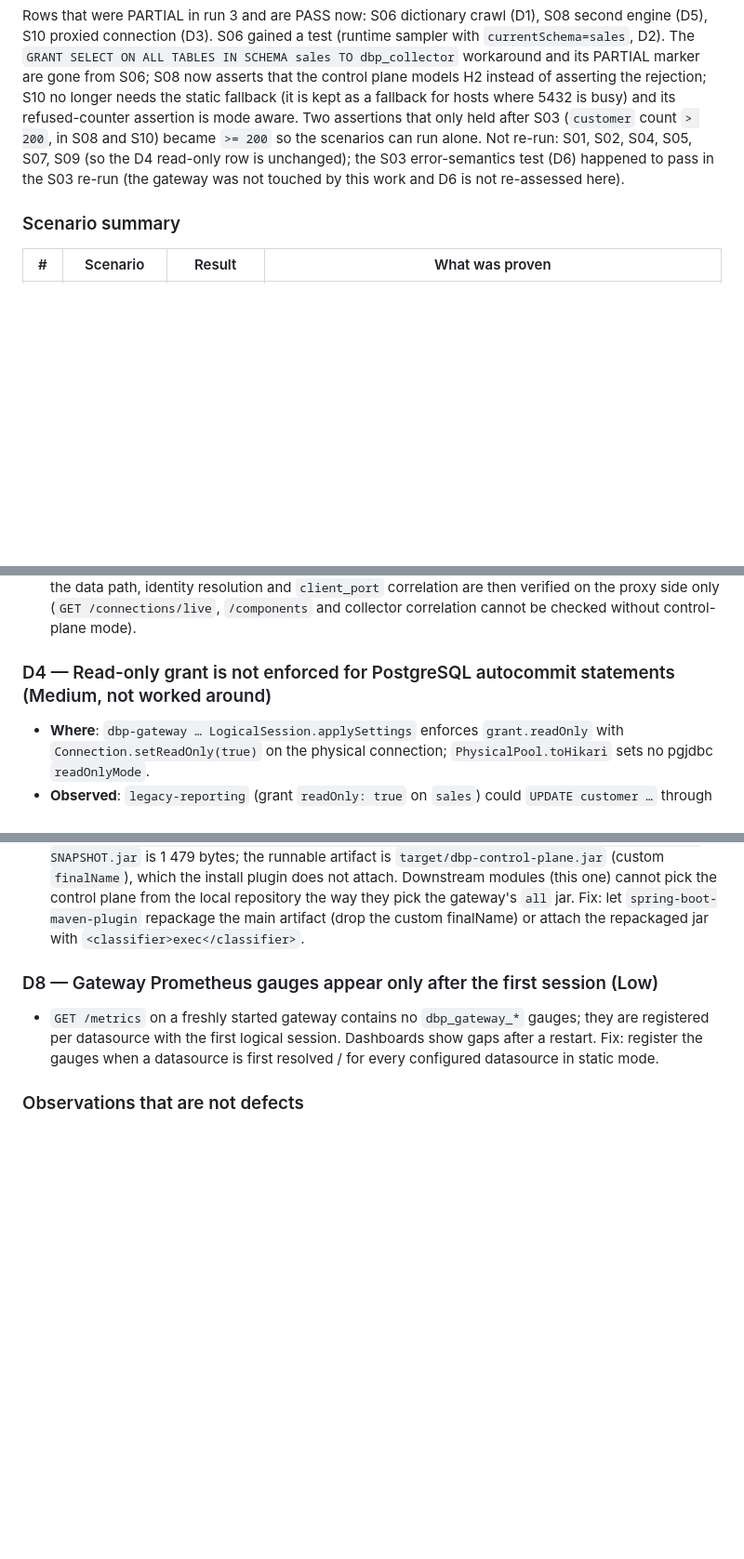
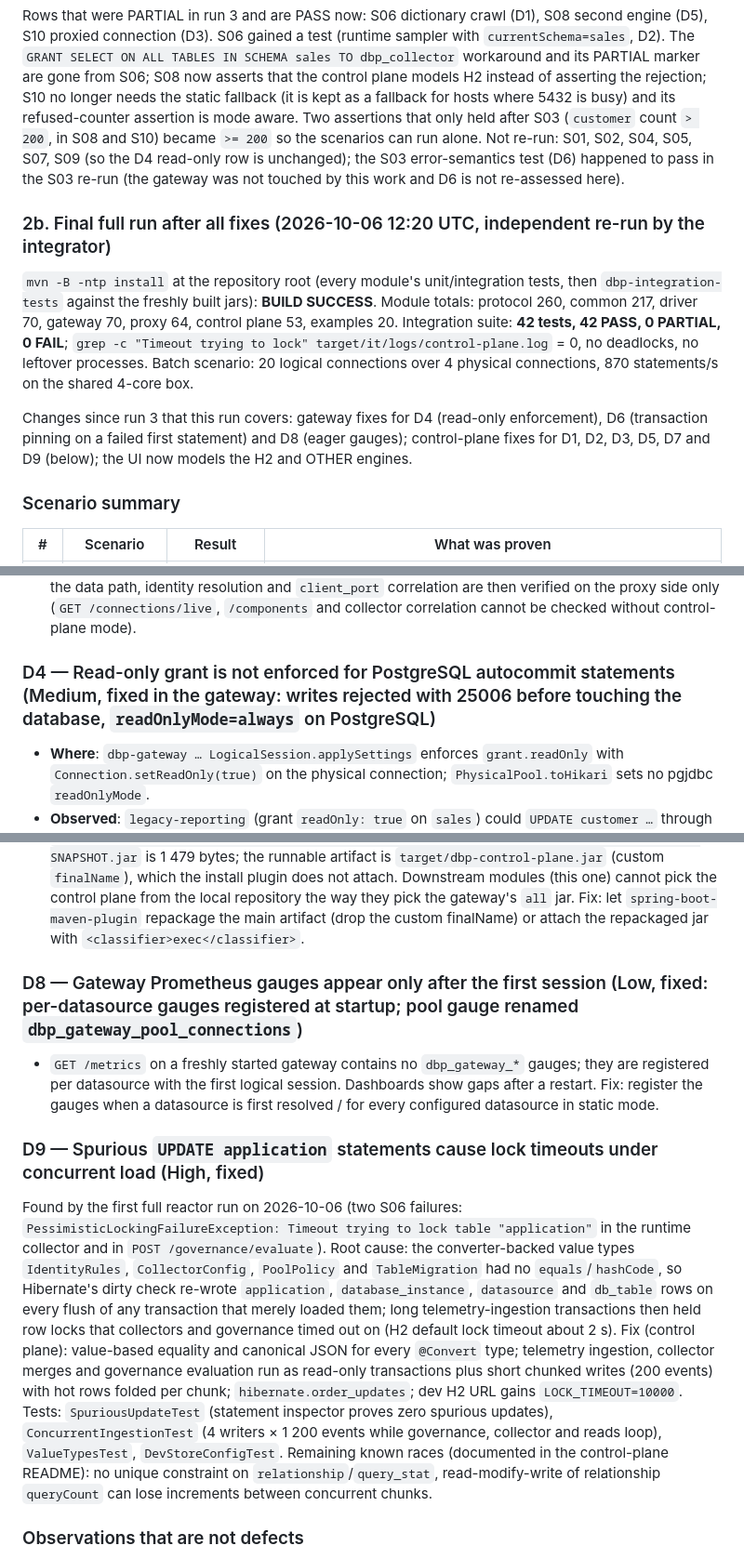
Before and after one commit to r-thirumaran/database-platform, a Markdown page: docs/validation-report.md, 3 parts joined by grey strips. Shown at 93% size. Rendered like a GitHub page; blank space fills up the shorter version.

```diff
--- a/docs/validation-report.md
+++ b/docs/validation-report.md
@@ -111,6 +111,18 @@ refused-counter assertion is mode aware. Two assertions that only held after S03
 scenarios can run alone. Not re-run: S01, S02, S04, S05, S07, S09 (so the D4 read-only row is unchanged); the S03 error-semantics
 test (D6) happened to pass in the S03 re-run (the gateway was not touched by this work and D6 is not re-assessed here).
 
+### 2b. Final full run after all fixes (2026-10-06 12:20 UTC, independent re-run by the integrator)
+
+`mvn -B -ntp install` at the repository root (every module's unit/integration tests, then `dbp-integration-tests`
+against the freshly built jars): **BUILD SUCCESS**. Module totals: protocol 260, common 217, driver 70, gateway 70,
+proxy 64, control plane 53, examples 20. Integration suite: **42 tests, 42 PASS, 0 PARTIAL, 0 FAIL**;
+`grep -c "Timeout trying to lock" target/it/logs/control-plane.log` = 0, no deadlocks, no leftover processes.
+Batch scenario: 20 logical connections over 4 physical connections, 870 statements/s on the shared 4-core box.
+
+Changes since run 3 that this run covers: gateway fixes for D4 (read-only enforcement), D6 (transaction pinning on a
+failed first statement) and D8 (eager gauges); control-plane fixes for D1, D2, D3, D5, D7 and D9 (below); the UI now
+models the H2 and OTHER engines.
+
 ### Scenario summary
 
 | # | Scenario | Result | What was proven |
@@ -214,7 +226,7 @@ other than `dbp-integration-tests` was modified; D1, D2, D3, D5 and D7 were hand
   resolution and `client_port` correlation are then verified on the proxy side only (`GET /connections/live`,
   `/components` and collector correlation cannot be checked without control-plane mode).
 
-### D4 — Read-only grant is not enforced for PostgreSQL autocommit statements (Medium, not worked around)
+### D4 — Read-only grant is not enforced for PostgreSQL autocommit statements (Medium, fixed in the gateway: writes rejected with 25006 before touching the database, `readOnlyMode=always` on PostgreSQL)
 
 * **Where**: `dbp-gateway … LogicalSession.applySettings` enforces `grant.readOnly` with `Connection.setReadOnly(true)`
   on the physical connection; `PhysicalPool.toHikari` sets no pgjdbc `readOnlyMode`.
@@ -266,11 +278,27 @@ other than `dbp-integration-tests` was modified; D1, D2, D3, D5 and D7 were hand
   pick the gateway's `all` jar. Fix: let `spring-boot-maven-plugin` repackage the main artifact (drop the custom
   finalName) or attach the repackaged jar with `<classifier>exec</classifier>`.
 
-### D8 — Gateway Prometheus gauges appear only after the first session (Low)
+### D8 — Gateway Prometheus gauges appear only after the first session (Low, fixed: per-datasource gauges registered at startup; pool gauge renamed `dbp_gateway_pool_connections`)
 
 * `GET /metrics` on a freshly started gateway contains no `dbp_gateway_*` gauges; they are registered per datasource
   with the first logical session. Dashboards show gaps after a restart. Fix: register the gauges when a
   datasource is first resolved / for every configured datasource in static mode.
+
+### D9 — Spurious `UPDATE application` statements cause lock timeouts under concurrent load (High, fixed)
+
+Found by the first full reactor run on 2026-10-06 (two S06 failures: `PessimisticLockingFailureException: Timeout
+trying to lock table "application"` in the runtime collector and in `POST /governance/evaluate`). Root cause: the
+converter-backed value types `IdentityRules`, `CollectorConfig`, `PoolPolicy` and `TableMigration` had no
+`equals`/`hashCode`, so Hibernate's dirty check re-wrote `application`, `database_instance`, `datasource` and
+`db_table` rows on every flush of any transaction that merely loaded them; long telemetry-ingestion transactions
+then held row locks that collectors and governance timed out on (H2 default lock timeout about 2 s). Fix (control
+plane): value-based equality and canonical JSON for every `@Convert` type; telemetry ingestion, collector merges and
+governance evaluation run as read-only transactions plus short chunked writes (200 events) with hot rows folded per
+chunk; `hibernate.order_updates`; dev H2 URL gains `LOCK_TIMEOUT=10000`. Tests: `SpuriousUpdateTest` (statement
+inspector proves zero spurious updates), `ConcurrentIngestionTest` (4 writers × 1 200 events while governance,
+collector and reads loop), `ValueTypesTest`, `DevStoreConfigTest`. Remaining known races (documented in the
+control-plane README): no unique constraint on `relationship`/`query_stat`, read-modify-write of relationship
+`queryCount` can lose increments between concurrent chunks.
 
 ### Observations that are not defects
 
```
Also changed, not shown: other parts of docs/validation-report.md (+1 -1 lines), README.md (+13 -10 lines).
